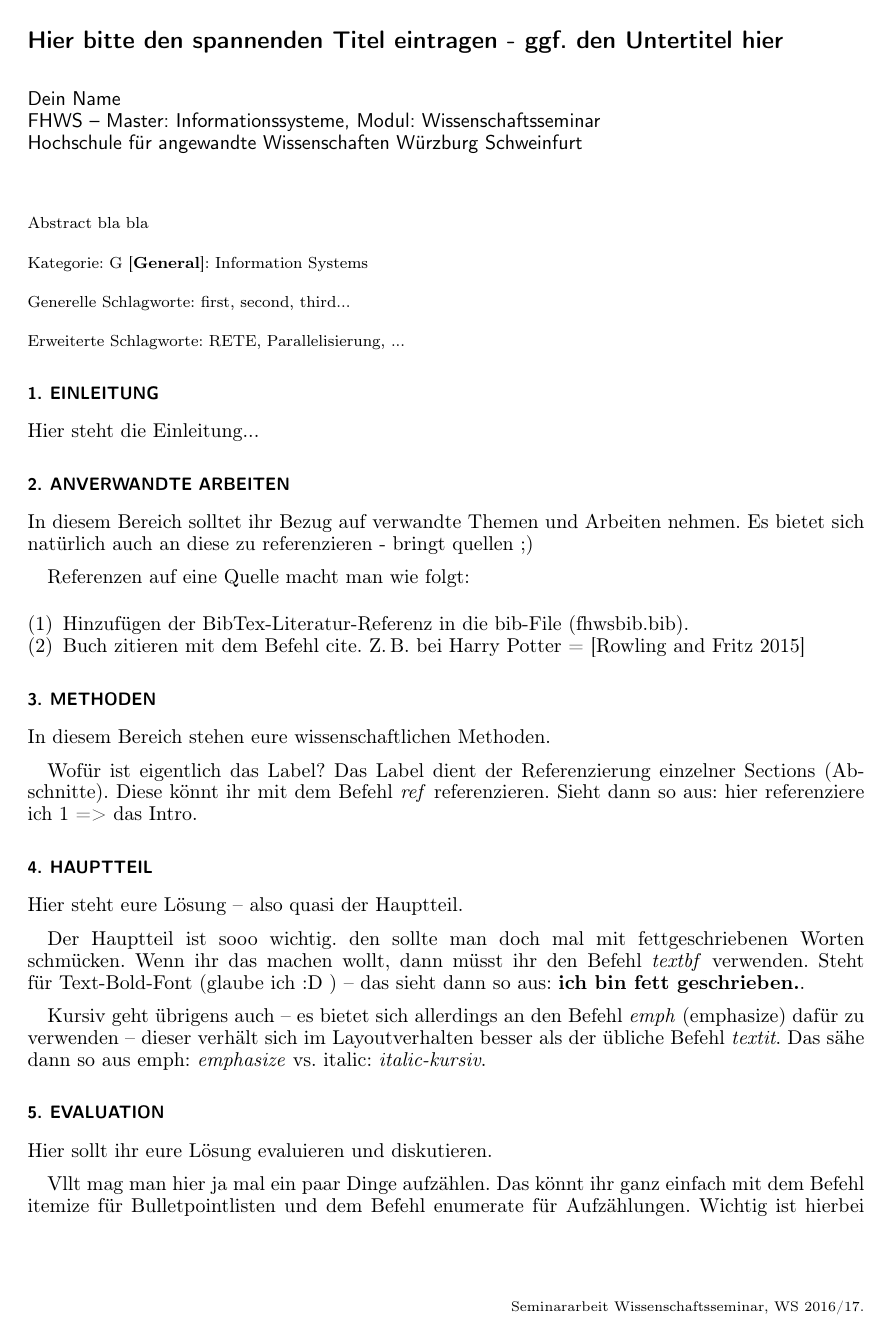
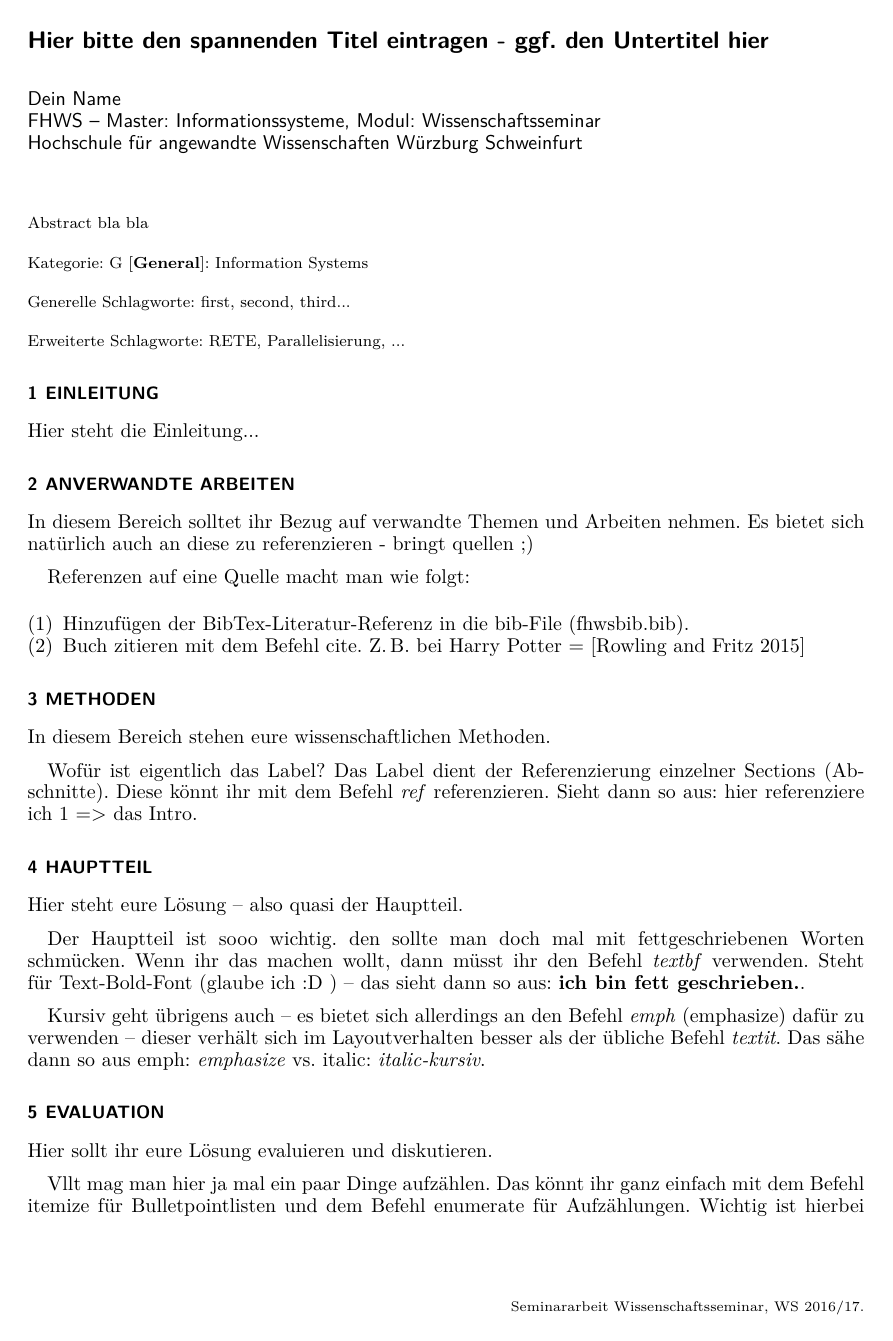
Before and after one commit to SchTimo/FHWS_Wissenschaftsseminar_Template_German, a LaTeX problem sheet (Masterseminar.tex, which reads def/packages.tex, fhwsjournale.cls): page 1 of 3. Compiled offline with pdfLaTeX.

Commit message:
some fixes in cls file

```diff
--- a/def/packages.tex
+++ b/def/packages.tex
@@ -7,3 +7,4 @@
 \usepackage{caption}		  % OPTIMIERT CAPTIONS
 \usepackage{nameref}
 \usepackage{hyperref}
+\usepackage{lmodern}
--- a/fhwsjournale.cls
+++ b/fhwsjournale.cls
@@ -67,7 +67,7 @@
 %% `NP' means `no parentheses'
 %%
 \NeedsTeXFormat{LaTeX2e}
-\ProvidesClass{acmsmall}[2010/07/15, fonts included on 28 June 2010]
+%\ProvidesClass{acmsmall}[2010/07/15, fonts included on 28 June 2010]
 
 \def\fileversion{v1.2}
 \def\filedate{Nov. 04, 2011}
@@ -626,7 +626,7 @@ works requires prior specific permission.
 			     {-3.5\p@}%
 			     {\paragraphfont}}
 
-\def\@seccntformat#1{\csname the#1\endcsname.\hskip .4em}
+\def\@seccntformat#1{\csname the#1\endcsname\hskip .4em}
 \let\@period=.
 \def\@sect#1#2#3#4#5#6[#7]#8{%
   \ifnum #2>\c@secnumdepth
```
Also changed, not shown: Masterseminar.pdf.
